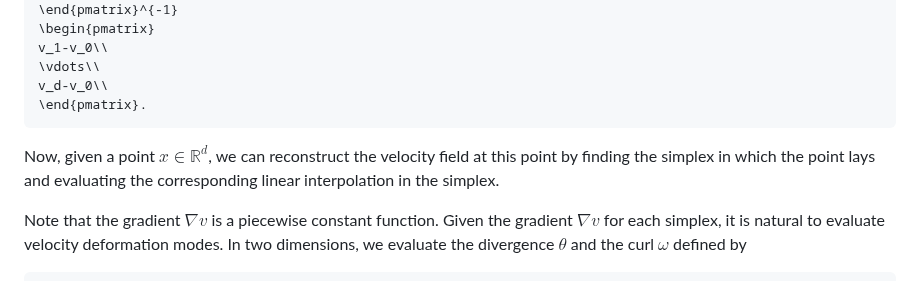
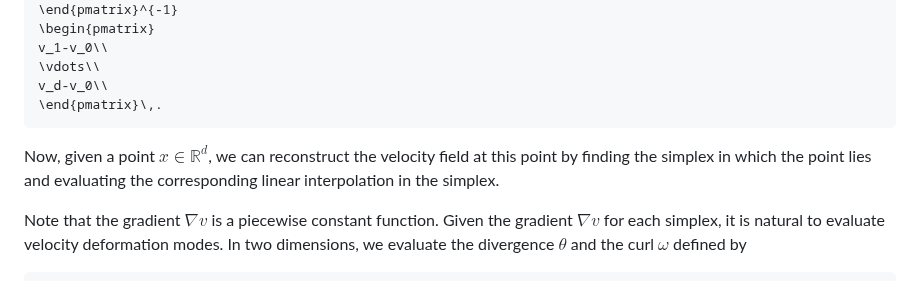
Before and after one commit to jfeldbrugge/PhaseSpaceDTFE.jl, a Markdown page: docs/src/theory.md, the part around one of its changes. Rendered like a GitHub page.

````diff
--- a/docs/src/theory.md
+++ b/docs/src/theory.md
@@ -113,10 +113,10 @@ p_{l_d}-p_{l_0}\\
 v_1-v_0\\
 \vdots\\
 v_d-v_0\\
-\end{pmatrix}.
+\end{pmatrix}\,.
 ```
 
-Now, given a point $x \in \mathbb{R}^d$, we can reconstruct the velocity field at this point by finding the simplex in which the point lays and evaluating the corresponding linear interpolation in the simplex.
+Now, given a point $x \in \mathbb{R}^d$, we can reconstruct the velocity field at this point by finding the simplex in which the point lies and evaluating the corresponding linear interpolation in the simplex.
 
 Note that the gradient $\nabla v$ is a piecewise constant function. Given the gradient $\nabla v$ for each simplex, it is natural to evaluate velocity deformation modes. In two dimensions, we evaluate the divergence $\theta$ and the curl $\omega$ defined by
 
````
Also changed, not shown: other parts of docs/src/theory.md (+21 -21 lines).
